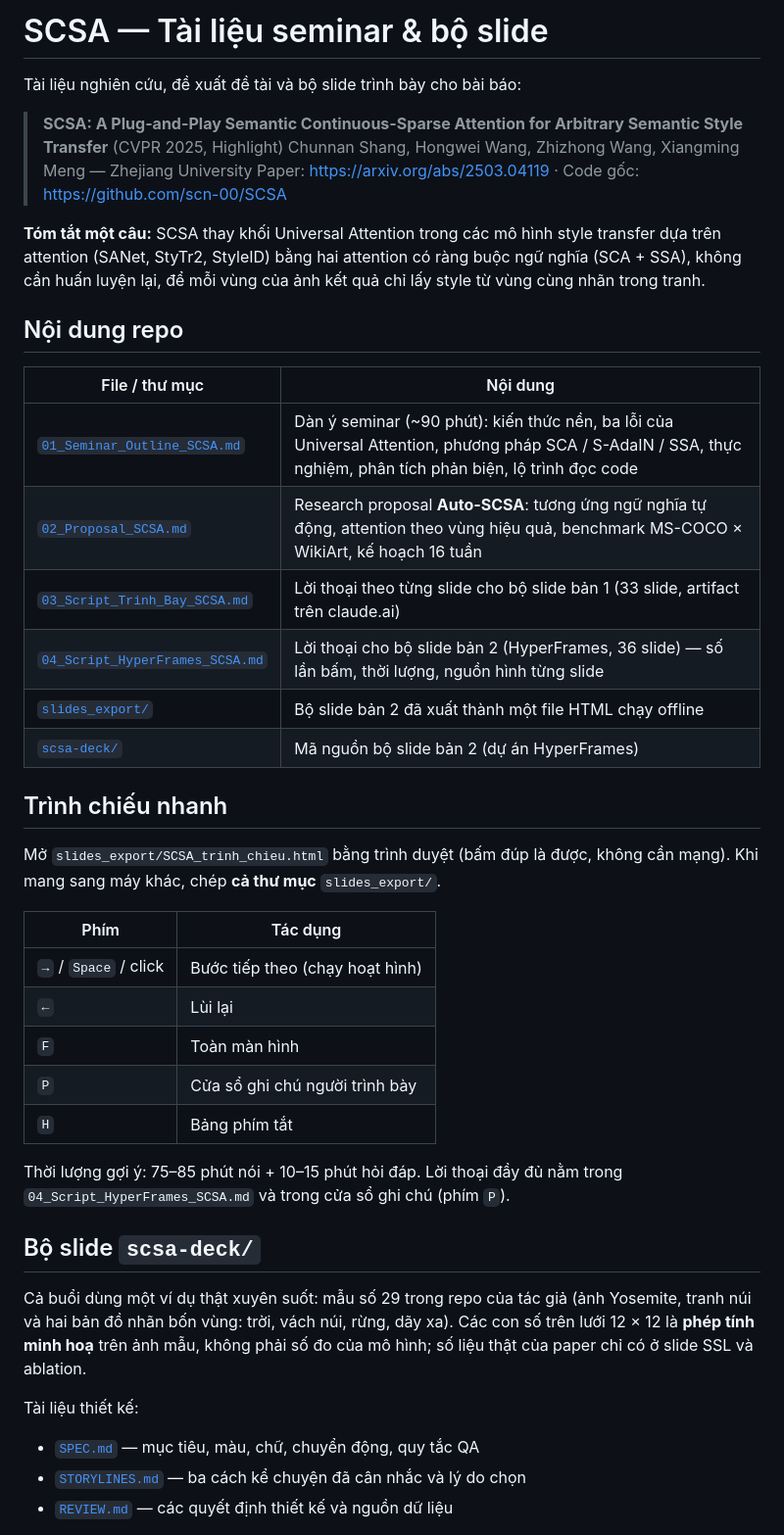
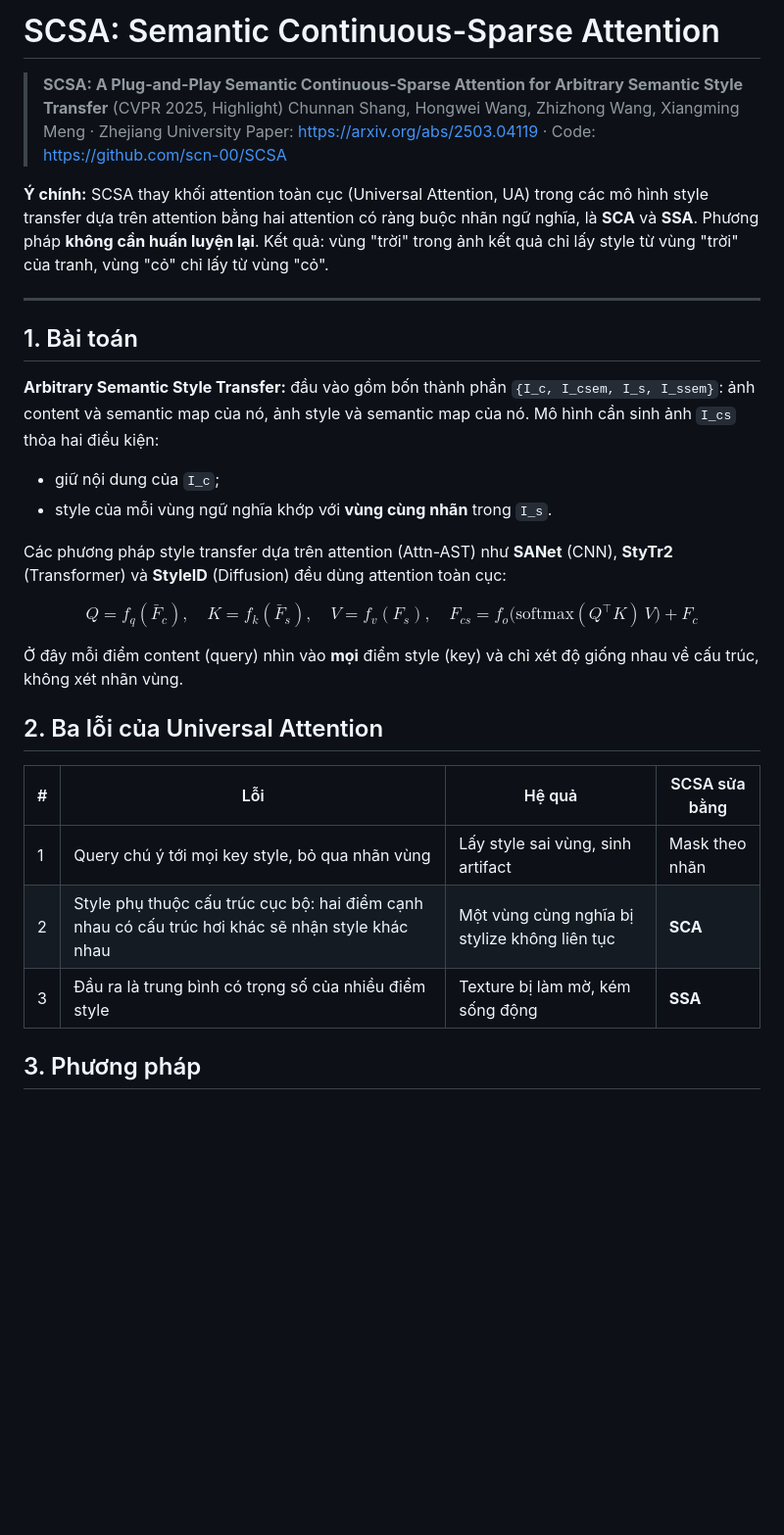
Before and after one commit to iamndh34/SCSA, a Markdown page: README.md, the part around one of its changes. Shown at 98% size. Drawn GitHub-style; blank space fills up the shorter version.

```diff
--- a/README.md
+++ b/README.md
@@ -1,45 +1,36 @@
-# SCSA — Tài liệu seminar & bộ slide
-
-Tài liệu nghiên cứu, đề xuất đề tài và bộ slide trình bày cho bài báo:
+# SCSA: Semantic Continuous-Sparse Attention
 
 > **SCSA: A Plug-and-Play Semantic Continuous-Sparse Attention for Arbitrary Semantic Style Transfer** (CVPR 2025, Highlight)
-> Chunnan Shang, Hongwei Wang, Zhizhong Wang, Xiangming Meng — Zhejiang University
-> Paper: https://arxiv.org/abs/2503.04119 · Code gốc: https://github.com/scn-00/SCSA
+> Chunnan Shang, Hongwei Wang, Zhizhong Wang, Xiangming Meng · Zhejiang University
+> Paper: https://arxiv.org/abs/2503.04119 · Code: https://github.com/scn-00/SCSA
 
-**Tóm tắt một câu:** SCSA thay khối Universal Attention trong các mô hình style transfer dựa trên attention (SANet, StyTr2, StyleID) bằng hai attention có ràng buộc ngữ nghĩa (SCA + SSA), không cần huấn luyện lại, để mỗi vùng của ảnh kết quả chỉ lấy style từ vùng cùng nhãn trong tranh.
+**Ý chính:** SCSA thay khối attention toàn cục (Universal Attention, UA) trong các mô hình style transfer dựa trên attention bằng hai attention có ràng buộc nhãn ngữ nghĩa, là **SCA** và **SSA**. Phương pháp **không cần huấn luyện lại**. Kết quả: vùng "trời" trong ảnh kết quả chỉ lấy style từ vùng "trời" của tranh, vùng "cỏ" chỉ lấy từ vùng "cỏ".
 
-## Nội dung repo
+---
 
-| File / thư mục | Nội dung |
-| --- | --- |
-| [`01_Seminar_Outline_SCSA.md`](01_Seminar_Outline_SCSA.md) | Dàn ý seminar (~90 phút): kiến thức nền, ba lỗi của Universal Attention, phương pháp SCA / S-AdaIN / SSA, thực nghiệm, phân tích phản biện, lộ trình đọc code |
-| [`02_Proposal_SCSA.md`](02_Proposal_SCSA.md) | Research proposal **Auto-SCSA**: tương ứng ngữ nghĩa tự động, attention theo vùng hiệu quả, benchmark MS-COCO × WikiArt, kế hoạch 16 tuần |
-| [`03_Script_Trinh_Bay_SCSA.md`](03_Script_Trinh_Bay_SCSA.md) | Lời thoại theo từng slide cho bộ slide bản 1 (33 slide, artifact trên claude.ai) |
-| [`04_Script_HyperFrames_SCSA.md`](04_Script_HyperFrames_SCSA.md) | Lời thoại cho bộ slide bản 2 (HyperFrames, 36 slide) — số lần bấm, thời lượng, nguồn hình từng slide |
-| [`slides_export/`](slides_export) | Bộ slide bản 2 đã xuất thành một file HTML chạy offline |
-| [`scsa-deck/`](scsa-deck) | Mã nguồn bộ slide bản 2 (dự án HyperFrames) |
+## 1. Bài toán
 
-## Trình chiếu nhanh
+**Arbitrary Semantic Style Transfer:** đầu vào gồm bốn thành phần `{I_c, I_csem, I_s, I_ssem}`: ảnh content và semantic map của nó, ảnh style và semantic map của nó. Mô hình cần sinh ảnh `I_cs` thỏa hai điều kiện:
 
-Mở `slides_export/SCSA_trinh_chieu.html` bằng trình duyệt (bấm đúp là được, không cần mạng). Khi mang sang máy khác, chép **cả thư mục** `slides_export/`.
+- giữ nội dung của `I_c`;
+- style của mỗi vùng ngữ nghĩa khớp với **vùng cùng nhãn** trong `I_s`.
 
-| Phím | Tác dụng |
-| --- | --- |
-| `→` / `Space` / click | Bước tiếp theo (chạy hoạt hình) |
-| `←` | Lùi lại |
-| `F` | Toàn màn hình |
-| `P` | Cửa sổ ghi chú người trình bày |
-| `H` | Bảng phím tắt |
+Các phương pháp style transfer dựa trên attention (Attn-AST) như **SANet** (CNN), **StyTr2** (Transformer) và **StyleID** (Diffusion) đều dùng attention toàn cục:
 
-Thời lượng gợi ý: 75–85 phút nói + 10–15 phút hỏi đáp. Lời thoại đầy đủ nằm trong `04_Script_HyperFrames_SCSA.md` và trong cửa sổ ghi chú (phím `P`).
+$$
+Q = f_q(\bar F_c),\quad K = f_k(\bar F_s),\quad V = f_v(F_s),\quad
+F_{cs} = f_o\big(\mathrm{softmax}(Q^\top K)\, V\big) + F_c
+$$
 
-## Bộ slide `scsa-deck/`
+Ở đây mỗi điểm content (query) nhìn vào **mọi** điểm style (key) và chỉ xét độ giống nhau về cấu trúc, không xét nhãn vùng.
 
-Cả buổi dùng một ví dụ thật xuyên suốt: mẫu số 29 trong repo của tác giả (ảnh Yosemite, tranh núi và hai bản đồ nhãn bốn vùng: trời, vách núi, rừng, dãy xa). Các con số trên lưới 12 × 12 là **phép tính minh hoạ** trên ảnh mẫu, không phải số đo của mô hình; số liệu thật của paper chỉ có ở slide SSL và ablation.
+## 2. Ba lỗi của Universal Attention
 
-Tài liệu thiết kế:
+| # | Lỗi | Hệ quả | SCSA sửa bằng |
+| --- | --- | --- | --- |
+| 1 | Query chú ý tới mọi key style, bỏ qua nhãn vùng | Lấy style sai vùng, sinh artifact | Mask theo nhãn |
+| 2 | Style phụ thuộc cấu trúc cục bộ: hai điểm cạnh nhau có cấu trúc hơi khác sẽ nhận style khác nhau | Một vùng cùng nghĩa bị stylize không liên tục | **SCA** |
+| 3 | Đầu ra là trung bình có trọng số của nhiều điểm style | Texture bị làm mờ, kém sống động | **SSA** |
 
-- [`SPEC.md`](scsa-deck/SPEC.md) — mục tiêu, màu, chữ, chuyển động, quy tắc QA
-- [`STORYLINES.md`](scsa-deck/STORYLINES.md) — ba cách kể chuyện đã cân nhắc và lý do chọn
-- [`REVIEW.md`](scsa-deck/REVIEW.md) — các quyết định thiết kế và nguồn dữ liệu
+## 3. Phương pháp
 
```
Also changed, not shown: other parts of README.md (+107 -32 lines).
